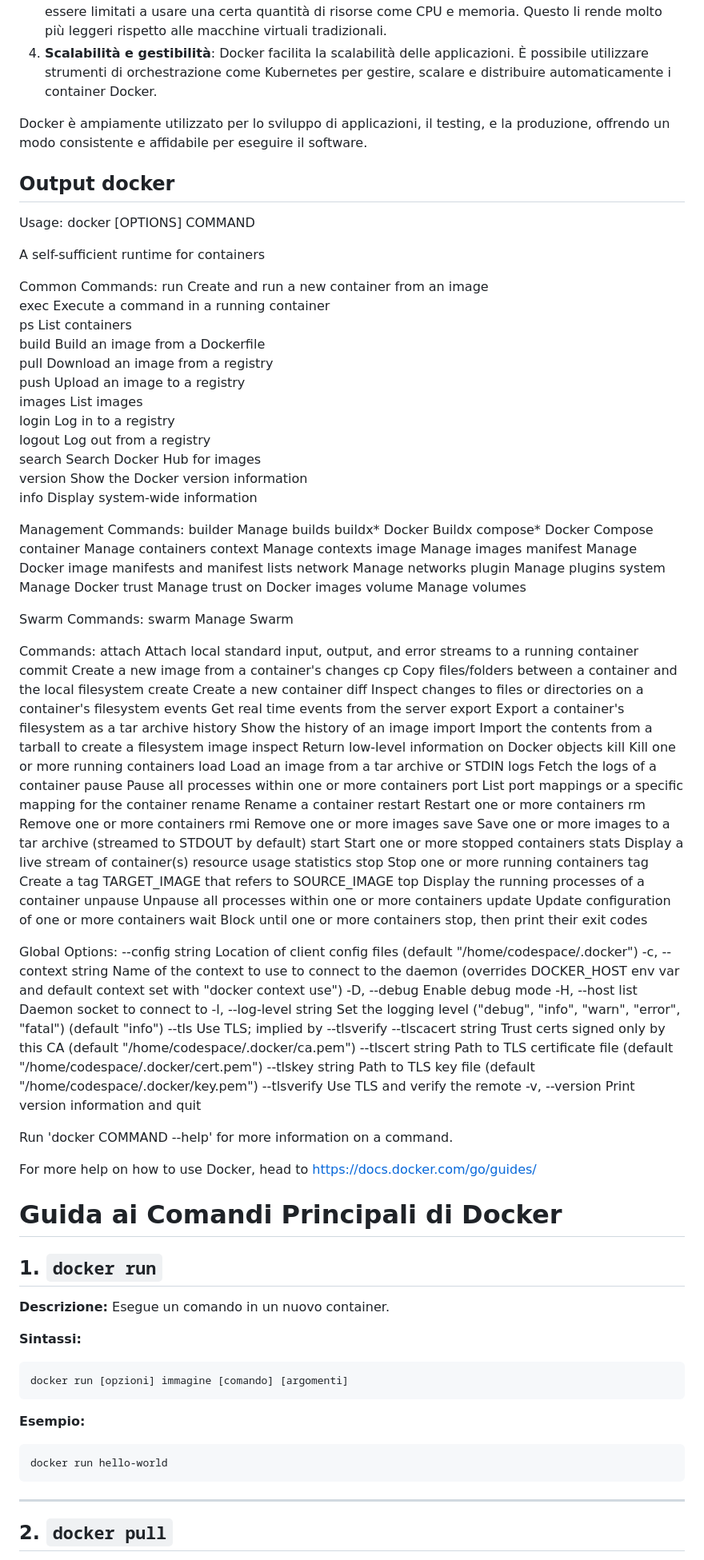
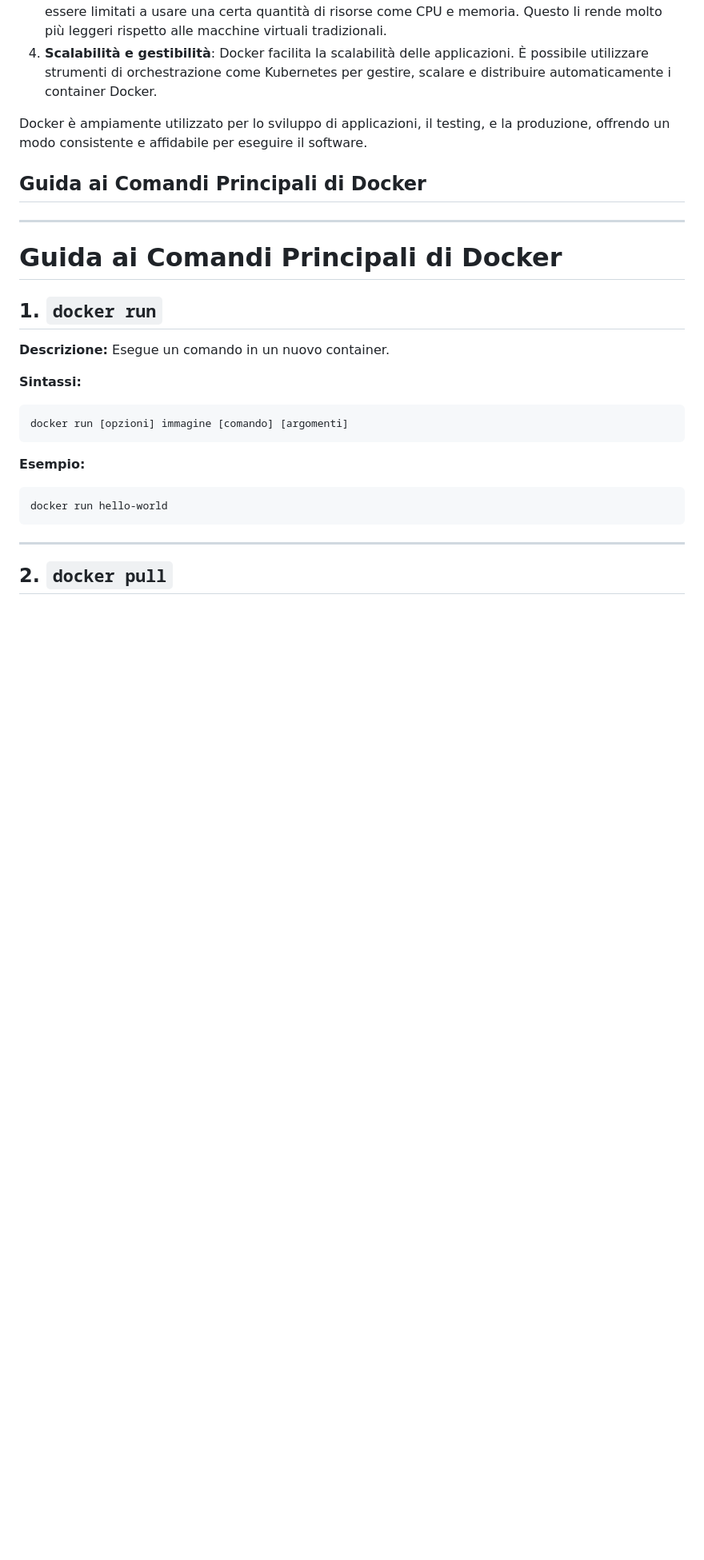
Before and after one commit to andreatrentini/corsodocker5bi20242025, a Markdown page: README.md, the part around the change printed below. Shown: that part at 80% size. Rendered like a GitHub page; blank space fills up the shorter version.

```diff
--- a/README.md
+++ b/README.md
@@ -12,91 +12,12 @@ Alcune caratteristiche chiave di Docker includono:
 
 Docker è ampiamente utilizzato per lo sviluppo di applicazioni, il testing, e la produzione, offrendo un modo consistente e affidabile per eseguire il software.
 
-## Output docker
+## Guida ai Comandi Principali di Docker
 
-Usage:  docker [OPTIONS] COMMAND
-
-A self-sufficient runtime for containers
-
-Common Commands:
-  run         Create and run a new container from an image
-  exec        Execute a command in a running container
-  ps          List containers
-  build       Build an image from a Dockerfile
-  pull        Download an image from a registry
-  push        Upload an image to a registry
-  images      List images
-  login       Log in to a registry
-  logout      Log out from a registry
-  search      Search Docker Hub for images
-  version     Show the Docker version information
-  info        Display system-wide information
-
-Management Commands:
-  builder     Manage builds
-  buildx*     Docker Buildx
-  compose*    Docker Compose
-  container   Manage containers
-  context     Manage contexts
-  image       Manage images
-  manifest    Manage Docker image manifests and manifest lists
-  network     Manage networks
-  plugin      Manage plugins
-  system      Manage Docker
-  trust       Manage trust on Docker images
-  volume      Manage volumes
-
-Swarm Commands:
-  swarm       Manage Swarm
-
-Commands:
-  attach      Attach local standard input, output, and error streams to a running container
-  commit      Create a new image from a container's changes
-  cp          Copy files/folders between a container and the local filesystem
-  create      Create a new container
-  diff        Inspect changes to files or directories on a container's filesystem
-  events      Get real time events from the server
-  export      Export a container's filesystem as a tar archive
-  history     Show the history of an image
-  import      Import the contents from a tarball to create a filesystem image
-  inspect     Return low-level information on Docker objects
-  kill        Kill one or more running containers
-  load        Load an image from a tar archive or STDIN
-  logs        Fetch the logs of a container
-  pause       Pause all processes within one or more containers
-  port        List port mappings or a specific mapping for the container
-  rename      Rename a container
-  restart     Restart one or more containers
-  rm          Remove one or more containers
-  rmi         Remove one or more images
-  save        Save one or more images to a tar archive (streamed to STDOUT by default)
-  start       Start one or more stopped containers
-  stats       Display a live stream of container(s) resource usage statistics
-  stop        Stop one or more running containers
-  tag         Create a tag TARGET_IMAGE that refers to SOURCE_IMAGE
-  top         Display the running processes of a container
-  unpause     Unpause all processes within one or more containers
-  update      Update configuration of one or more containers
-  wait        Block until one or more containers stop, then print their exit codes
-
-Global Options:
-      --config string      Location of client config files (default "/home/codespace/.docker")
-  -c, --context string     Name of the context to use to connect to the daemon (overrides DOCKER_HOST env var and default context set with "docker context use")
-  -D, --debug              Enable debug mode
-  -H, --host list          Daemon socket to connect to
-  -l, --log-level string   Set the logging level ("debug", "info", "warn", "error", "fatal") (default "info")
-      --tls                Use TLS; implied by --tlsverify
-      --tlscacert string   Trust certs signed only by this CA (default "/home/codespace/.docker/ca.pem")
-      --tlscert string     Path to TLS certificate file (default "/home/codespace/.docker/cert.pem")
-      --tlskey string      Path to TLS key file (default "/home/codespace/.docker/key.pem")
-      --tlsverify          Use TLS and verify the remote
-  -v, --version            Print version information and quit
-
-Run 'docker COMMAND --help' for more information on a command.
-
-For more help on how to use Docker, head to https://docs.docker.com/go/guides/
+---
 
 # Guida ai Comandi Principali di Docker
+
 
 ## 1. `docker run`
 
```
Also changed, not shown: other parts of README.md (+249 -112 lines).
